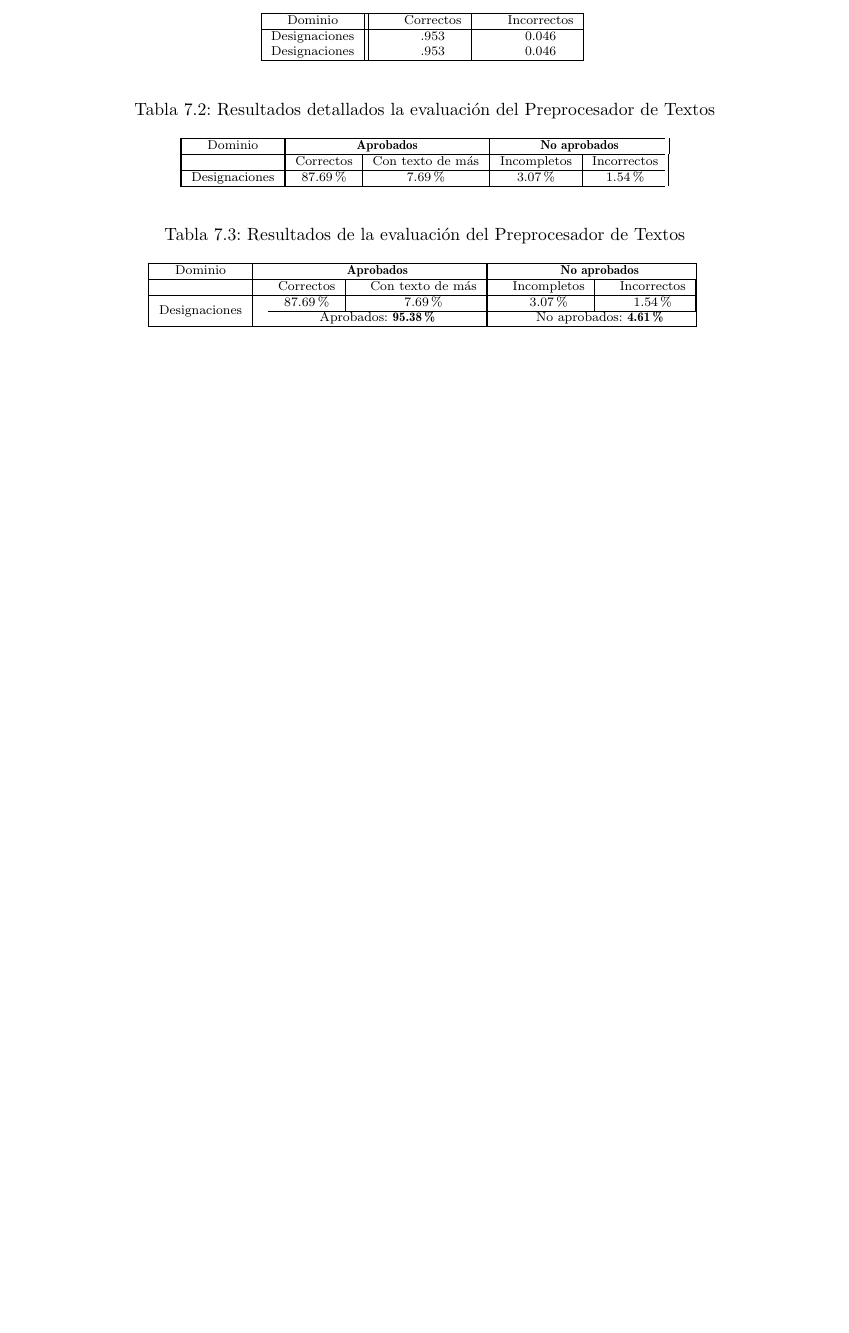
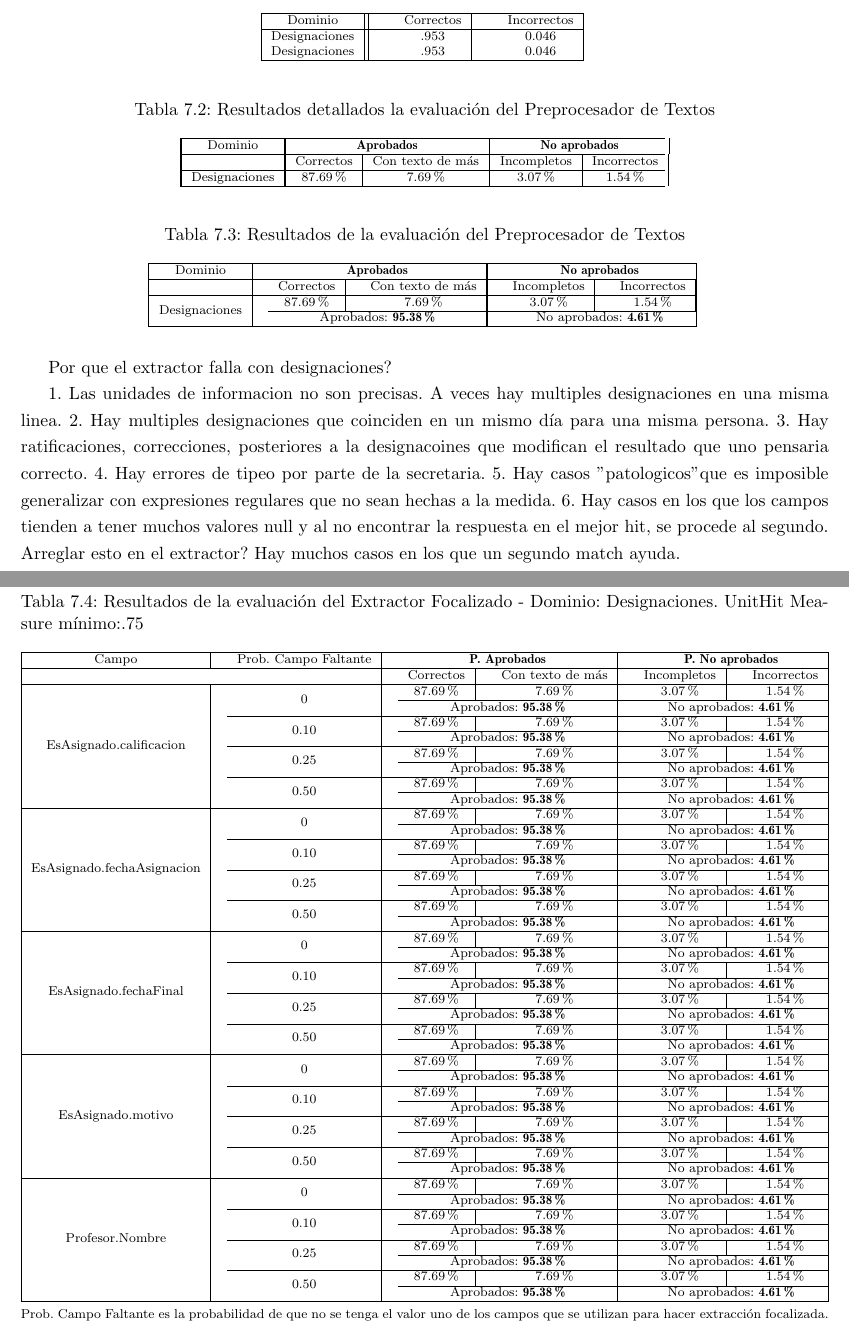
Before and after one commit to frandres/libroProyGradoFARD, a LaTeX thesis (thesis.tex, which reads resultados.tex): part of page 17 of 18 before the commit and two parts of pages 17 and 18 of 19 after it, the two joined at a grey line, cut so that both start at the same text, the shorter picture padded with empty space. Compiled offline with pdfLaTeX; a missing bibliography style is replaced by a similar one.

Commit message:
table 7.4

```diff
--- a/resultados.tex
+++ b/resultados.tex
@@ -44,9 +44,169 @@ Dominio & \multicolumn{2}{c!{\vrule width 1pt}}{\bf{Aprobados}} & \multicolumn{2
 
  & Correctos & Con texto de más & Incompletos & Incorrectos \\
 \hline
-\multirow{2}{*}{Designaciones} & 87.69\% & 7.69\% & 3.07\% & 1.54\% \\\cline{2-5}\cline{2-5}
+\multirow{2}{*}{Designaciones} & 87.69\% & 7.69\% & 3.07\% & 1.54\% \\\cline{2-5}
 & \multicolumn{2}{c!{\vrule width 1pt}}{Aprobados: \bf{95.38\%}} & \multicolumn{2}{c |}{No aprobados: \bf{4.61\%}}\\
 \hline
 \end{tabular*}
-\label{tabla-final-gtsD}
+\label{tabla-resultados-preprocesamientoDatosiii}
 \end{table}
+
+\begin{table}[h]
+\caption{ Resultados de la evaluación del Extractor Focalizado - Dominio: Designaciones. UnitHit Measure mínimo:.75}
+\centering
+\scriptsize
+\begin{tabular*}{1\textwidth}{@{\extracolsep{\fill}} | c | c | c | c | c | c |}
+\hline
+Campo & Prob. Campo Faltante & \multicolumn{2}{c|}{\bf{P. Aprobados}} & \multicolumn{2}{c |}{\bf{P. No aprobados}}\\
+\hline
+
+\multicolumn{2}{|c|}{ } & Correctos & Con texto de más & Incompletos & Incorrectos \\
+\hline
+\multirow{8}{*}{EsAsignado.calificacion}
+
+	& \multirow{2}{*}{0}
+	& 87.69\% & 7.69\% & 3.07\% & 1.54\% \\
+	\cline{3-6}
+	& & \multicolumn{2}{c|}{Aprobados: \bf{95.38\%}} & \multicolumn{2}{c |}{No aprobados: \bf{4.61\%}}\\
+	\cline{2-6}
+
+	& \multirow{2}{*}{0.10}
+	& 87.69\% & 7.69\% & 3.07\% & 1.54\% \\
+	\cline{3-6}
+	& & \multicolumn{2}{c|}{Aprobados: \bf{95.38\%}} & \multicolumn{2}{c |}{No aprobados: \bf{4.61\%}}\\
+	\cline{2-6}
+
+	& \multirow{2}{*}{0.25}
+	& 87.69\% & 7.69\% & 3.07\% & 1.54\% \\
+	\cline{3-6}
+	& & \multicolumn{2}{c|}{Aprobados: \bf{95.38\%}} & \multicolumn{2}{c |}{No aprobados: \bf{4.61\%}}\\
+	\cline{2-6}
+
+	& \multirow{2}{*}{0.50}
+	& 87.69\% & 7.69\% & 3.07\% & 1.54\% \\
+	\cline{3-6}
+	& & \multicolumn{2}{c|}{Aprobados: \bf{95.38\%}} & \multicolumn{2}{c |}{No aprobados: \bf{4.61\%}}\\
+
+\hline
+
+\multirow{8}{*}{EsAsignado.fechaAsignacion}
+
+	& \multirow{2}{*}{0}
+	& 87.69\% & 7.69\% & 3.07\% & 1.54\% \\
+	\cline{3-6}
+	& & \multicolumn{2}{c|}{Aprobados: \bf{95.38\%}} & \multicolumn{2}{c |}{No aprobados: \bf{4.61\%}}\\
+	\cline{2-6}
+
+	& \multirow{2}{*}{0.10}
+	& 87.69\% & 7.69\% & 3.07\% & 1.54\% \\
+	\cline{3-6}
+	& & \multicolumn{2}{c|}{Aprobados: \bf{95.38\%}} & \multicolumn{2}{c |}{No aprobados: \bf{4.61\%}}\\
+	\cline{2-6}
+
+	& \multirow{2}{*}{0.25}
+	& 87.69\% & 7.69\% & 3.07\% & 1.54\% \\
+	\cline{3-6}
+	& & \multicolumn{2}{c|}{Aprobados: \bf{95.38\%}} & \multicolumn{2}{c |}{No aprobados: \bf{4.61\%}}\\
+	\cline{2-6}
+
+	& \multirow{2}{*}{0.50}
+	& 87.69\% & 7.69\% & 3.07\% & 1.54\% \\
+	\cline{3-6}
+	& & \multicolumn{2}{c|}{Aprobados: \bf{95.38\%}} & \multicolumn{2}{c |}{No aprobados: \bf{4.61\%}}\\
+	\cline{2-6}
+\hline
+
+\multirow{8}{*}{EsAsignado.fechaFinal}
+
+	& \multirow{2}{*}{0}
+	& 87.69\% & 7.69\% & 3.07\% & 1.54\% \\
+	\cline{3-6}
+	& & \multicolumn{2}{c|}{Aprobados: \bf{95.38\%}} & \multicolumn{2}{c |}{No aprobados: \bf{4.61\%}}\\
+	\cline{2-6}
+
+	& \multirow{2}{*}{0.10}
+	& 87.69\% & 7.69\% & 3.07\% & 1.54\% \\
+	\cline{3-6}
+	& & \multicolumn{2}{c|}{Aprobados: \bf{95.38\%}} & \multicolumn{2}{c |}{No aprobados: \bf{4.61\%}}\\
+	\cline{2-6}
+
+	& \multirow{2}{*}{0.25}
+	& 87.69\% & 7.69\% & 3.07\% & 1.54\% \\
+	\cline{3-6}
+	& & \multicolumn{2}{c|}{Aprobados: \bf{95.38\%}} & \multicolumn{2}{c |}{No aprobados: \bf{4.61\%}}\\
+	\cline{2-6}
+
+	& \multirow{2}{*}{0.50}
+	& 87.69\% & 7.69\% & 3.07\% & 1.54\% \\
+	\cline{3-6}
+	& & \multicolumn{2}{c|}{Aprobados: \bf{95.38\%}} & \multicolumn{2}{c |}{No aprobados: \bf{4.61\%}}\\
+	\cline{2-6}
+\hline
+
+\multirow{8}{*}{EsAsignado.motivo}
+
+	& \multirow{2}{*}{0}
+	& 87.69\% & 7.69\% & 3.07\% & 1.54\% \\
+	\cline{3-6}
+	& & \multicolumn{2}{c|}{Aprobados: \bf{95.38\%}} & \multicolumn{2}{c |}{No aprobados: \bf{4.61\%}}\\
+	\cline{2-6}
+
+	& \multirow{2}{*}{0.10}
+	& 87.69\% & 7.69\% & 3.07\% & 1.54\% \\
+	\cline{3-6}
+	& & \multicolumn{2}{c|}{Aprobados: \bf{95.38\%}} & \multicolumn{2}{c |}{No aprobados: \bf{4.61\%}}\\
+	\cline{2-6}
+
+	& \multirow{2}{*}{0.25}
+	& 87.69\% & 7.69\% & 3.07\% & 1.54\% \\
+	\cline{3-6}
+	& & \multicolumn{2}{c|}{Aprobados: \bf{95.38\%}} & \multicolumn{2}{c |}{No aprobados: \bf{4.61\%}}\\
+	\cline{2-6}
+
+	& \multirow{2}{*}{0.50}
+	& 87.69\% & 7.69\% & 3.07\% & 1.54\% \\
+	\cline{3-6}
+	& & \multicolumn{2}{c|}{Aprobados: \bf{95.38\%}} & \multicolumn{2}{c |}{No aprobados: \bf{4.61\%}}\\
+	\cline{2-6}
+\hline
+
+\multirow{8}{*}{Profesor.Nombre}
+
+	& \multirow{2}{*}{0}
+	& 87.69\% & 7.69\% & 3.07\% & 1.54\% \\
+	\cline{3-6}
+	& & \multicolumn{2}{c|}{Aprobados: \bf{95.38\%}} & \multicolumn{2}{c |}{No aprobados: \bf{4.61\%}}\\
+	\cline{2-6}
+
+	& \multirow{2}{*}{0.10}
+	& 87.69\% & 7.69\% & 3.07\% & 1.54\% \\
+	\cline{3-6}
+	& & \multicolumn{2}{c|}{Aprobados: \bf{95.38\%}} & \multicolumn{2}{c |}{No aprobados: \bf{4.61\%}}\\
+	\cline{2-6}
+
+	& \multirow{2}{*}{0.25}
+	& 87.69\% & 7.69\% & 3.07\% & 1.54\% \\
+	\cline{3-6}
+	& & \multicolumn{2}{c|}{Aprobados: \bf{95.38\%}} & \multicolumn{2}{c |}{No aprobados: \bf{4.61\%}}\\
+	\cline{2-6}
+
+	& \multirow{2}{*}{0.50}
+	& 87.69\% & 7.69\% & 3.07\% & 1.54\% \\
+	\cline{3-6}
+	& & \multicolumn{2}{c|}{Aprobados: \bf{95.38\%}} & \multicolumn{2}{c |}{No aprobados: \bf{4.61\%}}\\
+	\cline{2-6}
+\hline
+\end{tabular*}
+\label{tabla-resultados-EFDesignaciones.75}
+\\
+Prob. Campo Faltante es la probabilidad de que no se tenga el valor uno de los campos que se utilizan para hacer extracción focalizada.
+\end{table}
+
+Por que el extractor falla con designaciones?
+
+1. Las unidades de informacion no son precisas. A veces hay multiples designaciones en una misma linea.
+2. Hay multiples designaciones que coinciden en un mismo día para una misma persona.
+3. Hay ratificaciones, correcciones, posteriores a la designacoines que modifican el resultado que uno pensaria correcto.
+4. Hay errores de tipeo por parte de la secretaria.
+5. Hay casos "patologicos" que es imposible generalizar con expresiones regulares que no sean hechas a la medida.
+6. Hay casos en los que los campos tienden a tener muchos valores null y al no encontrar la respuesta en el mejor hit, se procede al segundo. Arreglar esto en el extractor? Hay muchos casos en los que un segundo match ayuda.
```
Also changed, not shown: pruebas.tex (+2 -0 lines), resultados.tex (4 more changed lines).
